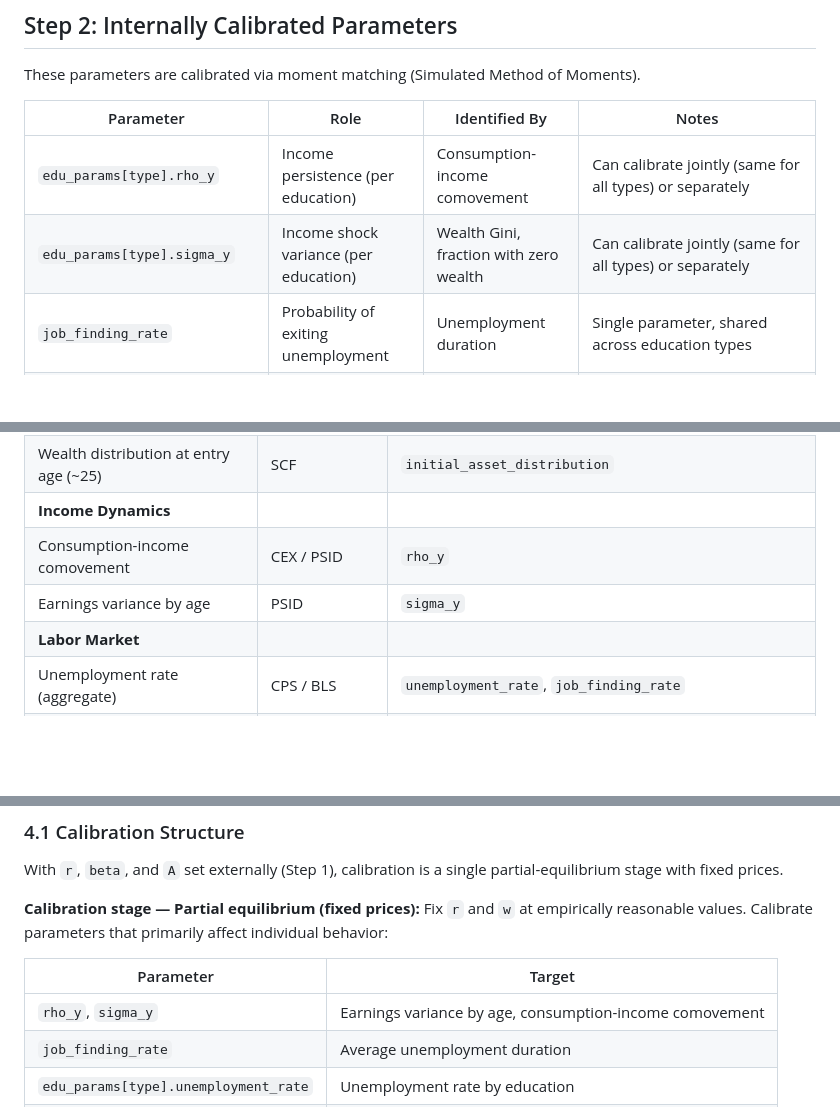
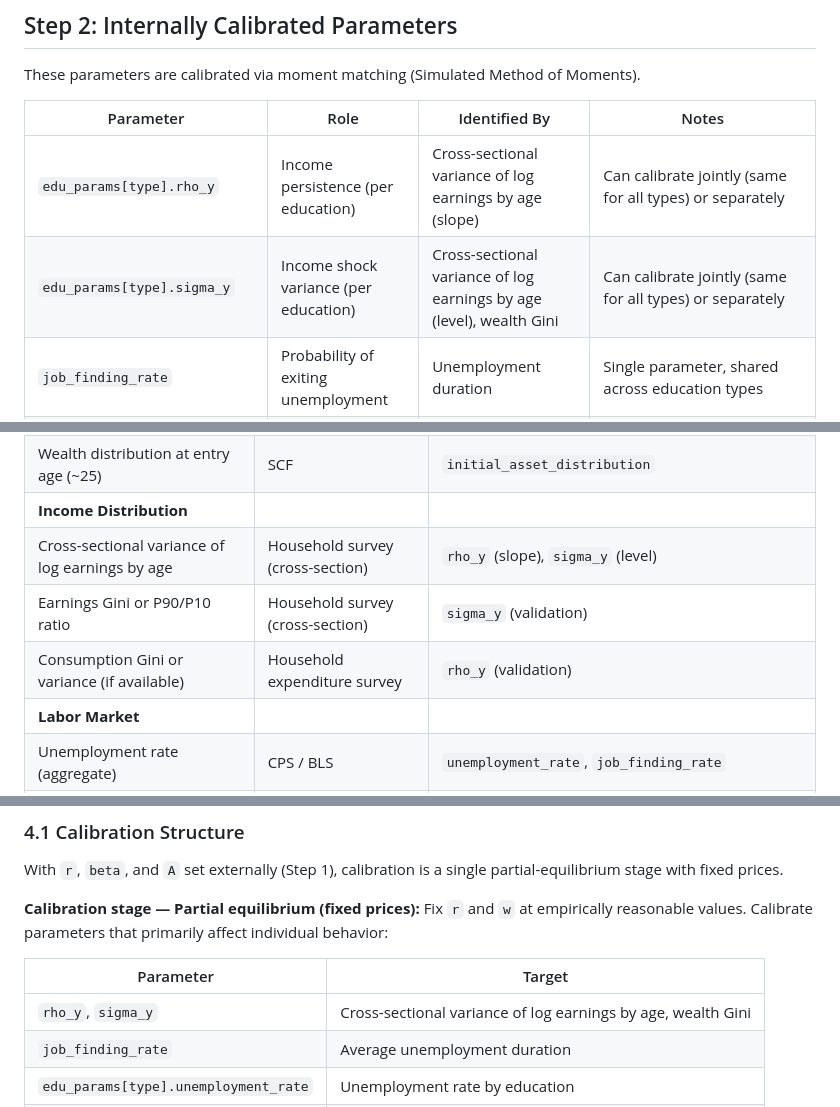
Before and after one commit to jbrogueira/dsa-model, a Markdown page: code/calibration_plan.md, 3 parts joined by grey strips. Drawn GitHub-style; blank space fills up the shorter version.

Commit message:
Update income process identification strategy in calibration plan
Replace consumption-income comovement with cross-sectional variance of
log earnings by age as the primary identifying moment for rho_y and
sigma_y. This requires only a single cross-section, not panel data.

Co-Authored-By: Claude Opus 4.6 (1M context) <noreply@anthropic.com>

```diff
--- a/code/calibration_plan.md
+++ b/code/calibration_plan.md
@@ -96,8 +96,8 @@ These parameters are calibrated via moment matching (Simulated Method of Moments
 
 | Parameter | Role | Identified By | Notes |
 |-----------|------|---------------|-------|
-| `edu_params[type].rho_y` | Income persistence (per education) | Consumption-income comovement | Can calibrate jointly (same for all types) or separately |
-| `edu_params[type].sigma_y` | Income shock variance (per education) | Wealth Gini, fraction with zero wealth | Can calibrate jointly (same for all types) or separately |
+| `edu_params[type].rho_y` | Income persistence (per education) | Cross-sectional variance of log earnings by age (slope) | Can calibrate jointly (same for all types) or separately |
+| `edu_params[type].sigma_y` | Income shock variance (per education) | Cross-sectional variance of log earnings by age (level), wealth Gini | Can calibrate jointly (same for all types) or separately |
 | `job_finding_rate` | Probability of exiting unemployment | Unemployment duration | Single parameter, shared across education types |
 | `max_job_separation_rate` | Cap on separation rate | Unemployment rate by age | Actual separation rate is derived: `min(u/(1-u) * jfr, max_sep_rate)` |
 | `P_h_young`, `P_h_middle`, `P_h_old` | Health transition matrices by age group | Health status distribution by age | 3 matrices × `n_h²` entries; highly parametric; reduce by imposing structure |
@@ -128,9 +129,10 @@ These are the empirical moments used to identify the internally calibrated param
 | Wealth-to-income ratio by age | SCF / PSID | `beta`, income process |
 | Wealth-to-income ratio by education | SCF | Education-specific `mu_y` (validation) |
 | Wealth distribution at entry age (~25) | SCF | `initial_asset_distribution` |
-| **Income Dynamics** | | |
-| Consumption-income comovement | CEX / PSID | `rho_y` |
-| Earnings variance by age | PSID | `sigma_y` |
+| **Income Distribution** | | |
+| Cross-sectional variance of log earnings by age | Household survey (cross-section) | `rho_y` (slope), `sigma_y` (level) |
+| Earnings Gini or P90/P10 ratio | Household survey (cross-section) | `sigma_y` (validation) |
+| Consumption Gini or variance (if available) | Household expenditure survey | `rho_y` (validation) |
 | **Labor Market** | | |
 | Unemployment rate (aggregate) | CPS / BLS | `unemployment_rate`, `job_finding_rate` |
 | Average unemployment duration | CPS | `job_finding_rate` |
@@ -164,7 +166,7 @@ Fix `r` and `w` at empirically reasonable values. Calibrate parameters that prim
 
 | Parameter | Target |
 |-----------|--------|
-| `rho_y`, `sigma_y` | Earnings variance by age, consumption-income comovement |
+| `rho_y`, `sigma_y` | Cross-sectional variance of log earnings by age, wealth Gini |
 | `job_finding_rate` | Average unemployment duration |
 | `edu_params[type].unemployment_rate` | Unemployment rate by education |
 | `P_h` matrices | Fraction in poor health by age |
```
Also changed, not shown: other parts of code/calibration_plan.md (+1 -0 lines).
